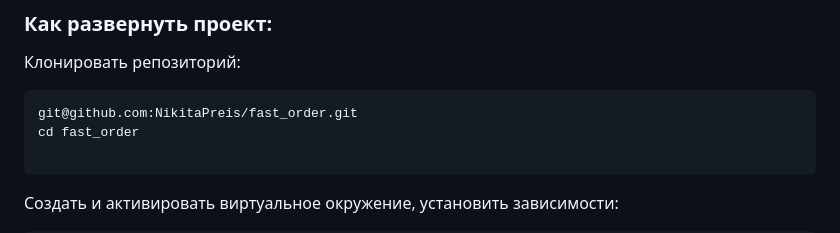
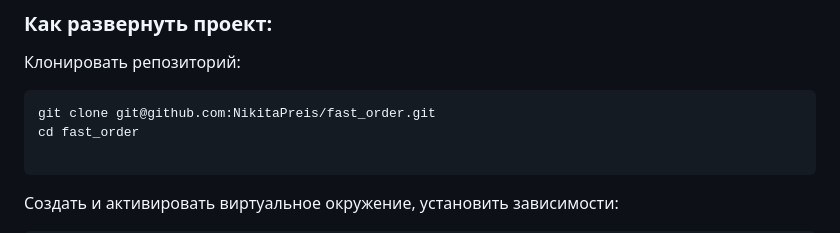
Before and after one commit to NikitaPreis/fast_order, a Markdown page: README.md, the part around the change. Rendered like a GitHub page.

````diff
--- a/README.md
+++ b/README.md
@@ -17,7 +17,7 @@
 
 Клонировать репозиторий:
 ```
-git@github.com:NikitaPreis/fast_order.git
+git clone git@github.com:NikitaPreis/fast_order.git
 cd fast_order
 
 ```
````
